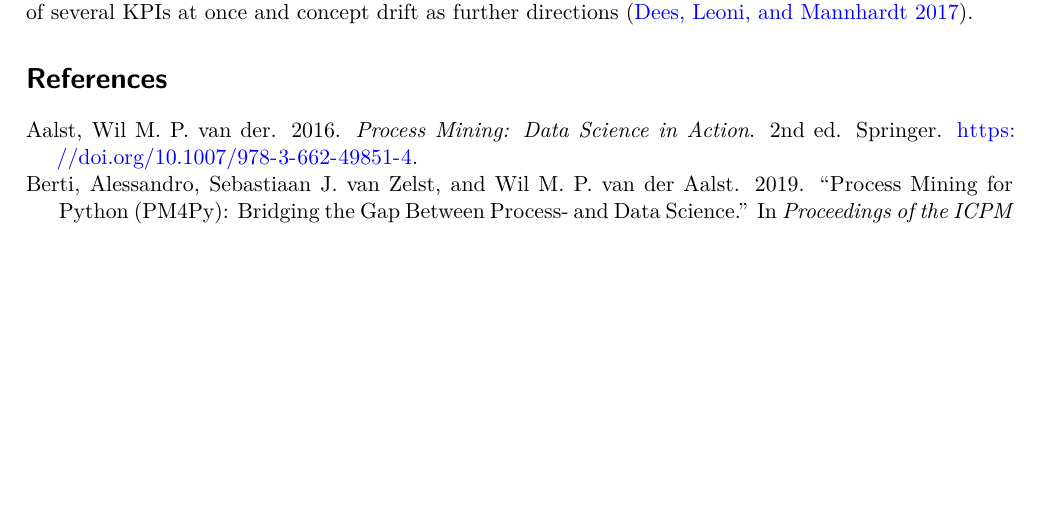
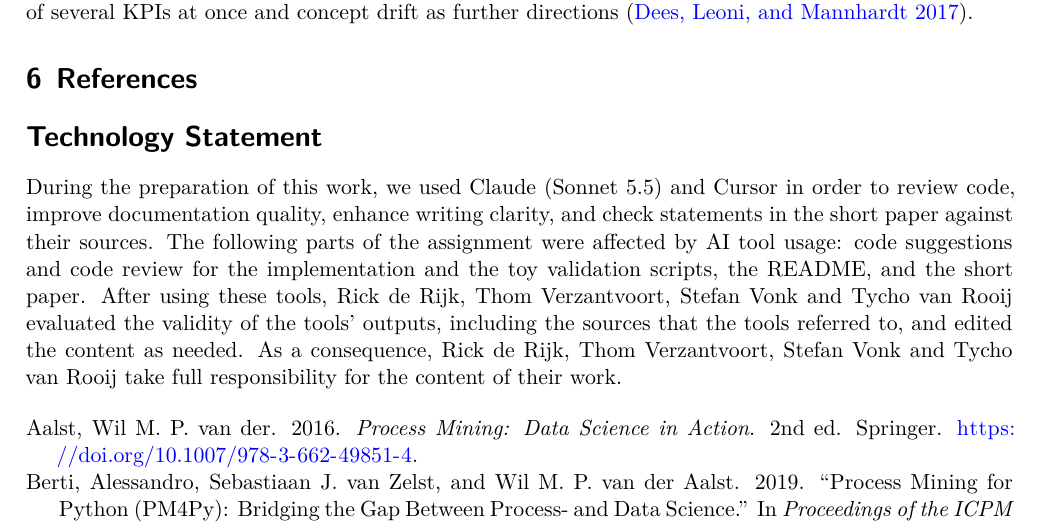
Before and after one commit to Rickderijk2002/Process-Mining-2026, a Quarto document (docs/Report/Report-process-Mining.qmd): part of page 5 of 5, cut so that both start at the same text, the shorter picture padded with empty space. Rendered offline with R 4.5, knitr and Pandoc in place of Quarto, then LaTeX, with nearby package versions.

Commit message:
Short paper: add technology statement as appendix
Co-Authored-By: Claude Sonnet 5.5 <noreply@anthropic.com>

```diff
--- a/docs/Report/Report-process-Mining.qmd
+++ b/docs/Report/Report-process-Mining.qmd
@@ -129,3 +129,9 @@
 Future work follows from these limitations. A regression tree on the continuous KPI would retain its magnitude. Merging the lifecycle variants of an activity would reduce the number of features. Sampling several optimal alignments per trace would test the sensitivity to the solver's choice. Beyond the deviation analysis, Dees et al. use the selected rules to repair the log and the model, and they name the improvement of several KPIs at once and concept drift as further directions [@Dees2017].
 
 # References
+
+# Technology Statement {.unnumbered}
+
+<!-- RICK: each member confirms the tools they used and that they evaluated the outputs before submission. Check with Karolin whether an appendix counts towards the page limit, or submit this statement separately on Canvas. -->
+
+During the preparation of this work, we used Claude (Sonnet 5.5) and Cursor in order to review code, improve documentation quality, enhance writing clarity, and check statements in the short paper against their sources. The following parts of the assignment were affected by AI tool usage: code suggestions and code review for the implementation and the toy validation scripts, the README, and the short paper. After using these tools, Rick de Rijk, Thom Verzantvoort, Stefan Vonk and Tycho van Rooij evaluated the validity of the tools' outputs, including the sources that the tools referred to, and edited the content as needed. As a consequence, Rick de Rijk, Thom Verzantvoort, Stefan Vonk and Tycho van Rooij take full responsibility for the content of their work.
```
Also changed, not shown: 1 other file.
